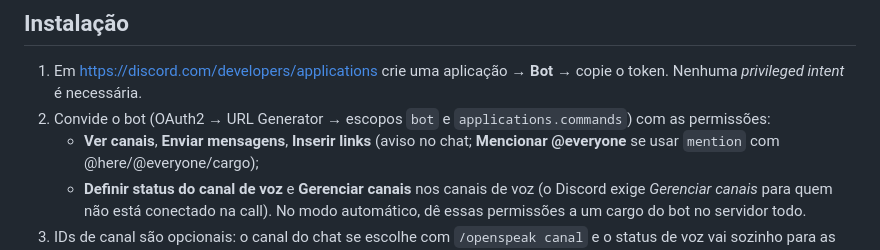
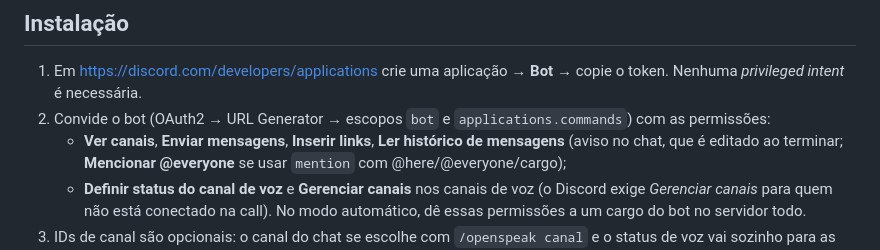
Before and after one commit to JonasHenriqueDev/OpenSpeak, a Markdown page: discord-bot/README.md, the part around the change. Rendered like a GitHub page.

Commit message:
docs(discord): bot precisa de Ler histórico de mensagens para editar o aviso
Co-Authored-By: Claude Opus 5.5 <noreply@anthropic.com>

```diff
--- a/discord-bot/README.md
+++ b/discord-bot/README.md
@@ -44,7 +44,8 @@ considera que ninguém está ao vivo e encerra os avisos.
 1. Em <https://discord.com/developers/applications> crie uma aplicação →
    **Bot** → copie o token. Nenhuma *privileged intent* é necessária.
 2. Convide o bot (OAuth2 → URL Generator → escopos `bot` e `applications.commands`) com as permissões:
-   - **Ver canais**, **Enviar mensagens**, **Inserir links** (aviso no chat;
+   - **Ver canais**, **Enviar mensagens**, **Inserir links**, **Ler histórico de
+     mensagens** (aviso no chat, que é editado ao terminar;
      **Mencionar @everyone** se usar `mention` com @here/@everyone/cargo);
    - **Definir status do canal de voz** e **Gerenciar canais** nos canais de voz
      (o Discord exige *Gerenciar canais* para quem não está conectado na call).
```
